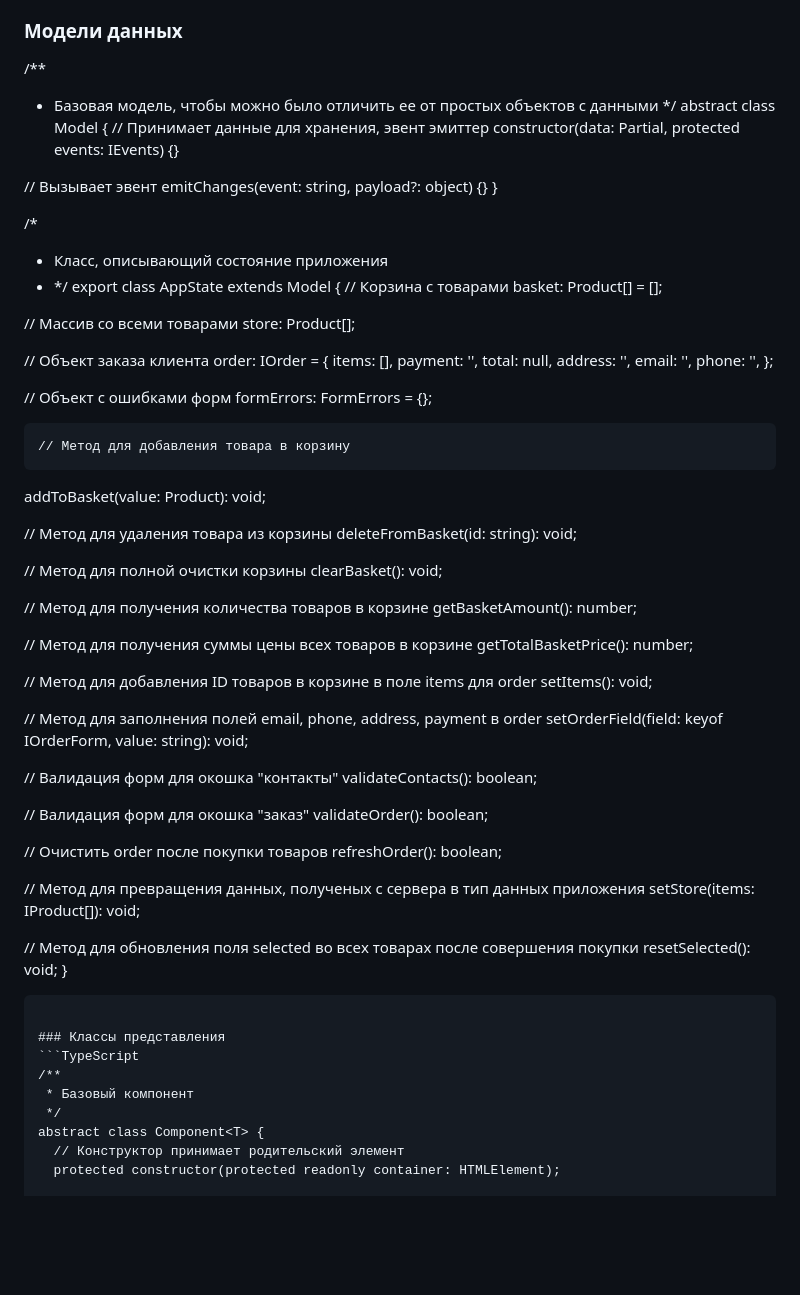
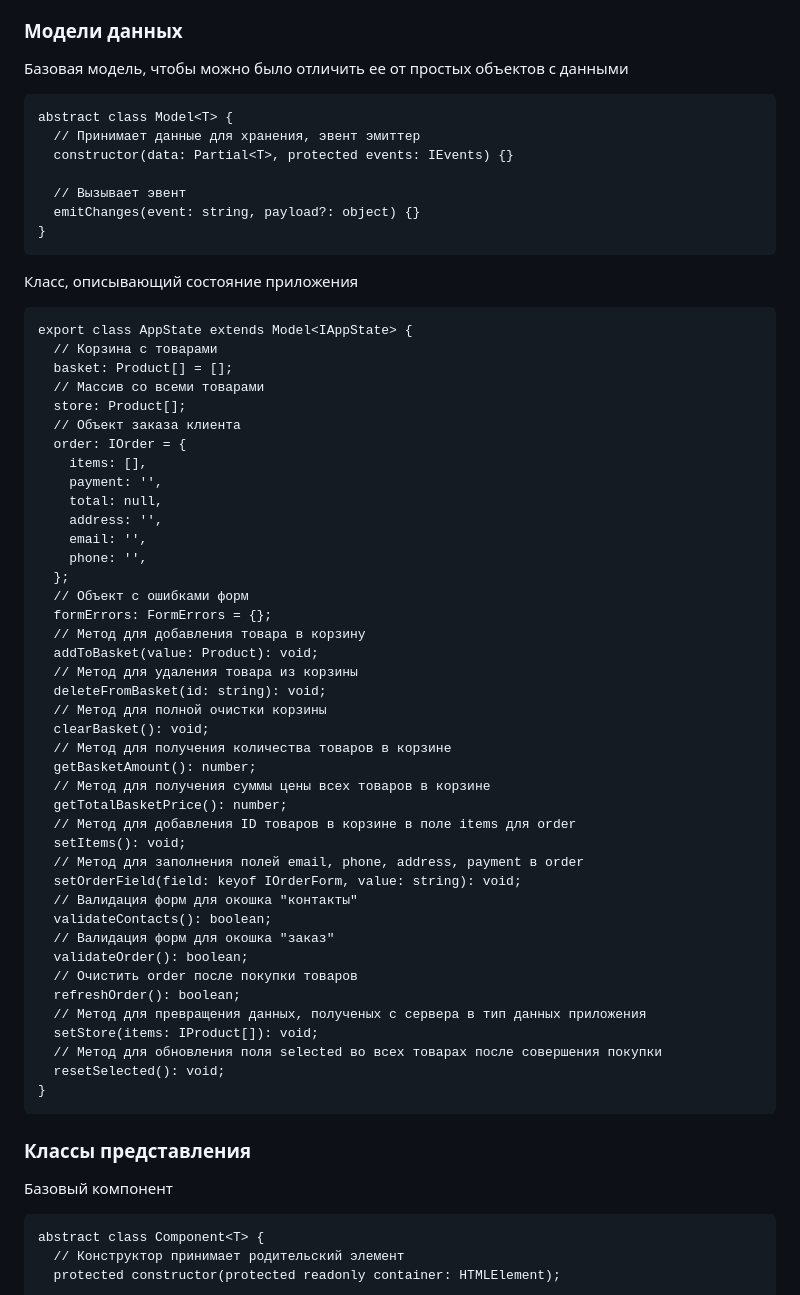
Before and after one commit to vetvic1/web-larek-frontend, a Markdown page: README.md, the part around the change printed below. Drawn GitHub-style; blank space fills up the shorter version.

````diff
--- a/README.md
+++ b/README.md
@@ -163,9 +166,9 @@ interface IAppState {
 - `post` - принимает объект с данными, которые будут переданы в JSON в теле запроса, и отправляет эти данные на ендпоинт переданный как параметр при вызове метода. По умолчанию выполняется `POST` запрос, но метод запроса может быть переопределен заданием третьего параметра при вызове.
 
 ### Модели данных
-/**
- * Базовая модель, чтобы можно было отличить ее от простых объектов с данными
- */
+
+ Базовая модель, чтобы можно было отличить ее от простых объектов с данными
+```
 abstract class Model<T> {
   // Принимает данные для хранения, эвент эмиттер
   constructor(data: Partial<T>, protected events: IEvents) {}
@@ -173,17 +176,15 @@ abstract class Model<T> {
   // Вызывает эвент
   emitChanges(event: string, payload?: object) {}
 }
+```
 
-/*
-  * Класс, описывающий состояние приложения
-  * */
+Класс, описывающий состояние приложения
+```
 export class AppState extends Model<IAppState> {
   // Корзина с товарами
   basket: Product[] = [];
-
   // Массив со всеми товарами
   store: Product[];
-
   // Объект заказа клиента
   order: IOrder = {
     items: [],
@@ -193,53 +194,39 @@ export class AppState extends Model<IAppState> {
     email: '',
     phone: '',
   };
-
   // Объект с ошибками форм
   formErrors: FormErrors = {};
-
-    // Метод для добавления товара в корзину
+  // Метод для добавления товара в корзину
   addToBasket(value: Product): void;
-
   // Метод для удаления товара из корзины
   deleteFromBasket(id: string): void;
-
   // Метод для полной очистки корзины
   clearBasket(): void;
-
   // Метод для получения количества товаров в корзине
   getBasketAmount(): number;
-
   // Метод для получения суммы цены всех товаров в корзине
   getTotalBasketPrice(): number;
-
   // Метод для добавления ID товаров в корзине в поле items для order
   setItems(): void;
-
   // Метод для заполнения полей email, phone, address, payment в order
   setOrderField(field: keyof IOrderForm, value: string): void;
-
   // Валидация форм для окошка "контакты"
   validateContacts(): boolean;
-
   // Валидация форм для окошка "заказ"
   validateOrder(): boolean;
-
   // Очистить order после покупки товаров
   refreshOrder(): boolean;
-
   // Метод для превращения данных, полученых с сервера в тип данных приложения
   setStore(items: IProduct[]): void;
-
   // Метод для обновления поля selected во всех товарах после совершения покупки
   resetSelected(): void;
 }
 ```
 
 ### Классы представления
-```TypeScript
-/**
- * Базовый компонент
- */
+
+Базовый компонент
+```
 abstract class Component<T> {
   // Конструктор принимает родительский элемент
   protected constructor(protected readonly container: HTMLElement);
````
Also changed, not shown: other parts of README.md (+61 -78 lines).
